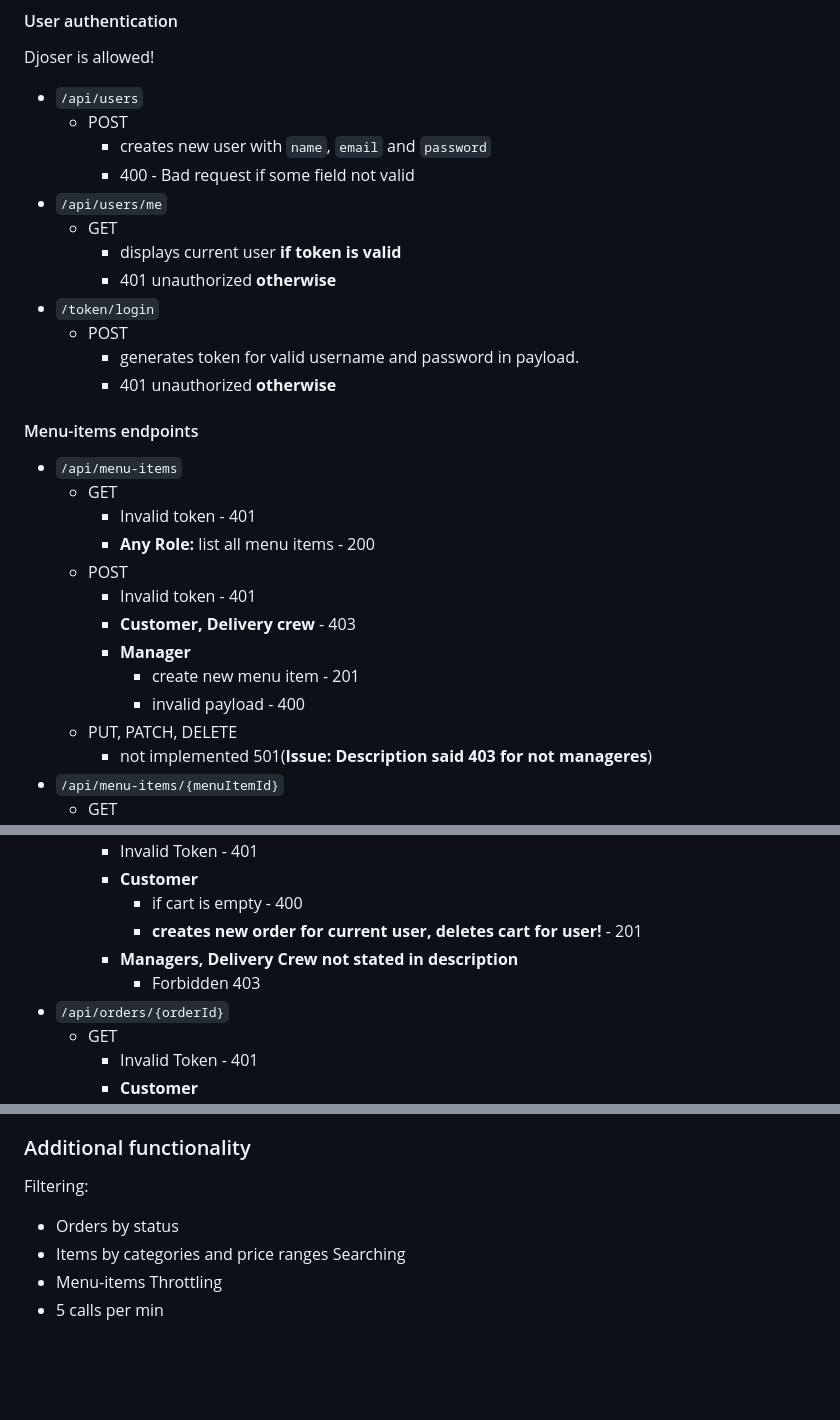
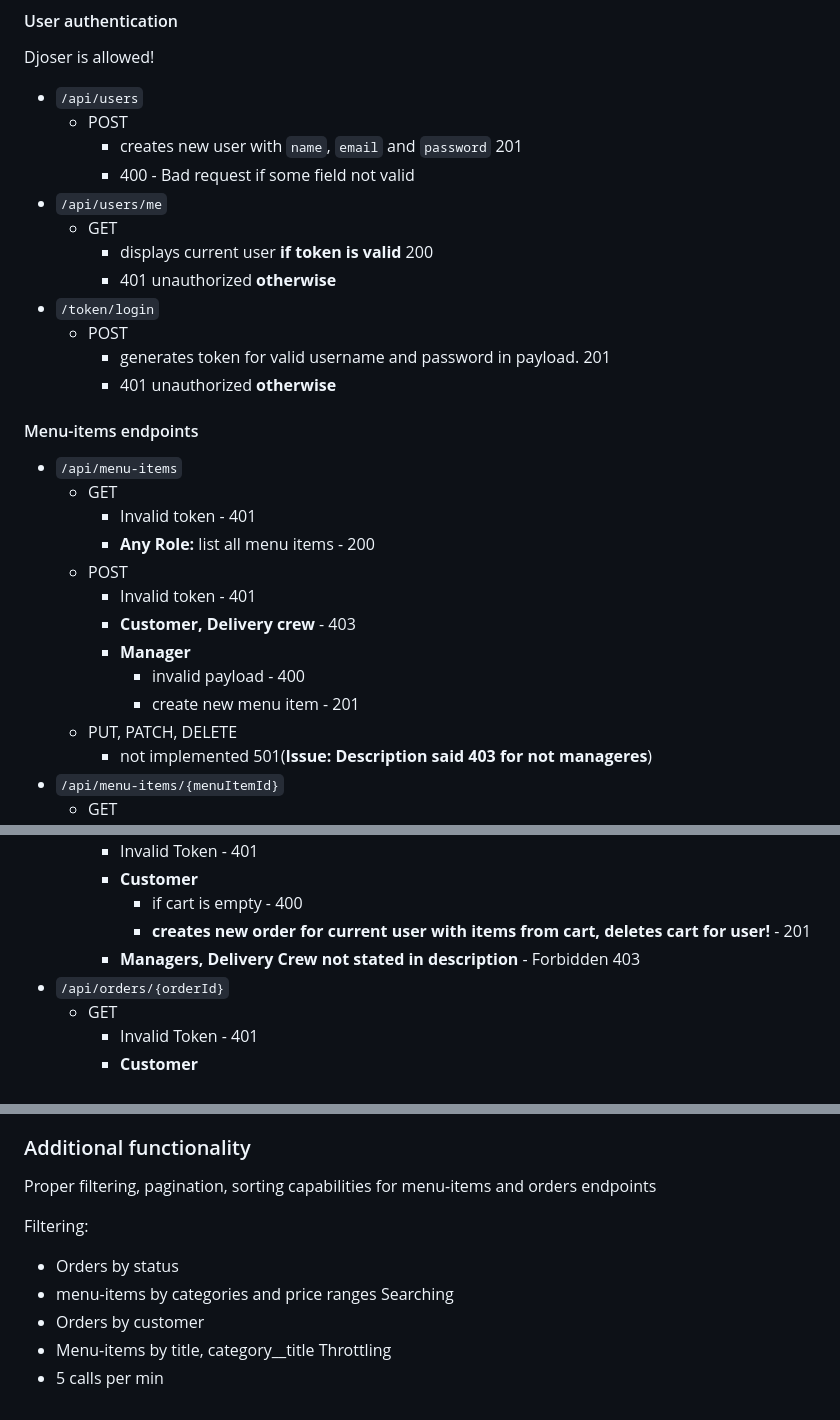
Before and after one commit to geswanel/LittleLemon, a Markdown page: README.md, 3 parts joined by grey strips. Rendered like a GitHub page; blank space fills up the shorter version.

Commit message:
Polishing the project

```diff
--- a/README.md
+++ b/README.md
@@ -44,15 +44,15 @@ Customers are users with no group assigned.
 Djoser is allowed!
 - `/api/users`
     - POST
-        - creates new user with `name`, `email` and `password`
+        - creates new user with `name`, `email` and `password` 201
         - 400 - Bad request if some field not valid
 - `/api/users/me`
     - GET
-        - displays current user **if token is valid**
+        - displays current user **if token is valid** 200
         - 401 unauthorized **otherwise**
 - `/token/login`
     - POST
-        - generates token for valid username and password in payload.
+        - generates token for valid username and password in payload. 201
         - 401 unauthorized **otherwise**
 
 #### Menu-items endpoints
@@ -64,8 +64,8 @@ Djoser is allowed!
         - Invalid token - 401
         - **Customer, Delivery crew** - 403
         - **Manager**
+            - invalid payload - 400
             - create new menu item - 201
-            - invalid payload - 400
     - PUT, PATCH, DELETE
         - not implemented 501(**Issue: Description said 403 for not manageres**)
 - `/api/menu-items/{menuItemId}`
@@ -161,9 +161,8 @@ Managers and delivery crew not stated - 403 considered by me (**Restrict staff t
         - Invalid Token - 401
         - **Customer**
             - if cart is empty - 400
-            - **creates new order for current user, deletes cart for user!** - 201
-        - **Managers, Delivery Crew not stated in description**
-            - Forbidden 403
+            - **creates new order for current user with items from cart, deletes cart for user!** - 201
+        - **Managers, Delivery Crew not stated in description** - Forbidden 403
 - `/api/orders/{orderId}`
     - GET
         - Invalid Token - 401
@@ -196,10 +195,13 @@ Managers and delivery crew not stated - 403 considered by me (**Restrict staff t
             - Delete order
 
 ### Additional functionality
+Proper filtering, pagination, sorting capabilities for menu-items and orders endpoints
+
 Filtering:
 - Orders by status
-- Items by categories and price ranges
+- menu-items by categories and price ranges
 Searching
-- Menu-items
+- Orders by customer
+- Menu-items by title, category__title
 Throttling
 - 5 calls per min
```
Also changed, not shown: other parts of README.md (+2 -2 lines).
